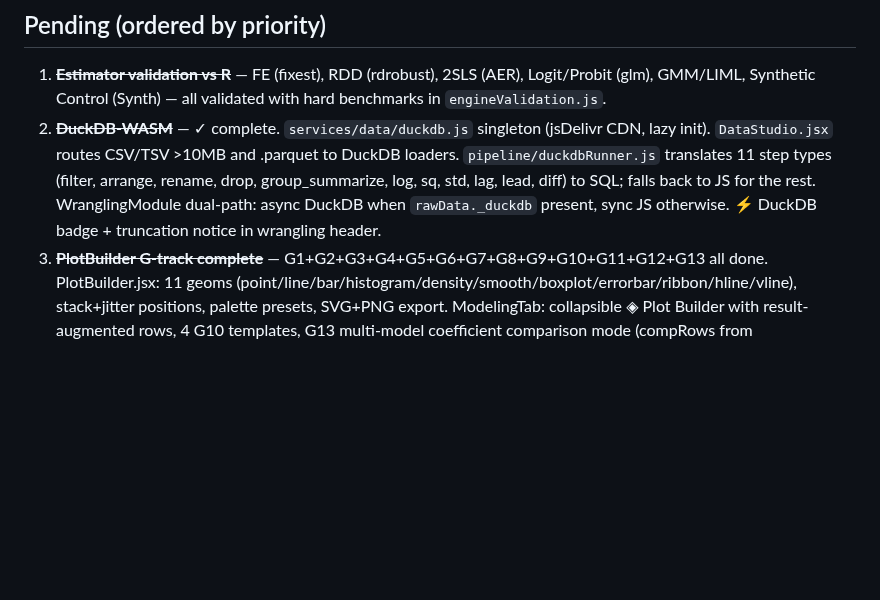
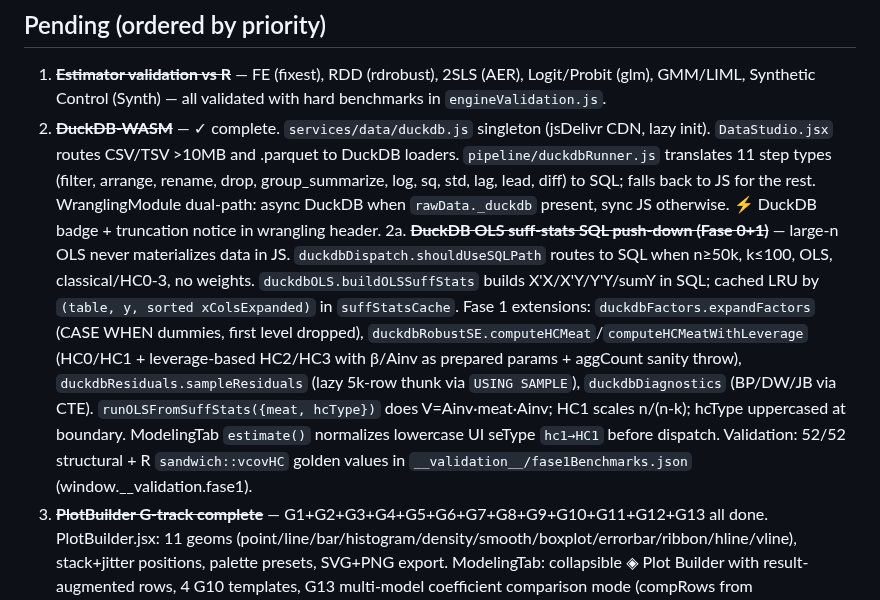
Before and after one commit to 1francom/econsolver, a Markdown page: CLAUDE.md, the part around the change. Rendered like a GitHub page; blank space fills up the shorter version.

Commit message:
docs: mark DuckDB OLS suff-stats SQL push-down (Fase 0+1) done

```diff
--- a/CLAUDE.md
+++ b/CLAUDE.md
@@ -184,6 +184,7 @@ Merge: `join, append`
 ## Pending (ordered by priority)
 1. ~~**Estimator validation vs R**~~ — FE (fixest), RDD (rdrobust), 2SLS (AER), Logit/Probit (glm), GMM/LIML, Synthetic Control (Synth) — all validated with hard benchmarks in `engineValidation.js`.
 2. ~~**DuckDB-WASM**~~ — ✓ complete. `services/data/duckdb.js` singleton (jsDelivr CDN, lazy init). `DataStudio.jsx` routes CSV/TSV >10MB and .parquet to DuckDB loaders. `pipeline/duckdbRunner.js` translates 11 step types (filter, arrange, rename, drop, group_summarize, log, sq, std, lag, lead, diff) to SQL; falls back to JS for the rest. WranglingModule dual-path: async DuckDB when `rawData._duckdb` present, sync JS otherwise. ⚡ DuckDB badge + truncation notice in wrangling header.
+2a. ~~**DuckDB OLS suff-stats SQL push-down (Fase 0+1)**~~ — large-n OLS never materializes data in JS. `duckdbDispatch.shouldUseSQLPath` routes to SQL when n≥50k, k≤100, OLS, classical/HC0-3, no weights. `duckdbOLS.buildOLSSuffStats` builds X'X/X'Y/Y'Y/sumY in SQL; cached LRU by `(table, y, sorted xColsExpanded)` in `suffStatsCache`. Fase 1 extensions: `duckdbFactors.expandFactors` (CASE WHEN dummies, first level dropped), `duckdbRobustSE.computeHCMeat`/`computeHCMeatWithLeverage` (HC0/HC1 + leverage-based HC2/HC3 with β/Ainv as prepared params + aggCount sanity throw), `duckdbResiduals.sampleResiduals` (lazy 5k-row thunk via `USING SAMPLE`), `duckdbDiagnostics` (BP/DW/JB via CTE). `runOLSFromSuffStats({meat, hcType})` does V=Ainv·meat·Ainv; HC1 scales n/(n-k); hcType uppercased at boundary. ModelingTab `estimate()` normalizes lowercase UI seType `hc1→HC1` before dispatch. Validation: 52/52 structural + R `sandwich::vcovHC` golden values in `__validation__/fase1Benchmarks.json` (window.__validation.fase1).
 3. ~~**PlotBuilder G-track complete**~~ — G1+G2+G3+G4+G5+G6+G7+G8+G9+G10+G11+G12+G13 all done. PlotBuilder.jsx: 11 geoms (point/line/bar/histogram/density/smooth/boxplot/errorbar/ribbon/hline/vline), stack+jitter positions, palette presets, SVG+PNG export. ModelingTab: collapsible ◈ Plot Builder with result-augmented rows, 4 G10 templates, G13 multi-model coefficient comparison mode (compRows from pinnedModels, mode toggle, "Coef comparison" template).
 4. ~~**Multi-subset workflow H-track**~~ — H1–H10 complete. H6: multi-subset R/Python/Stata replication scripts. H7: "Download subset bundle" button in ModelingTab. H8: Spec Curve collapsible panel (threshold col/op/range/coefVar, runSpecCurve loop, ribbon+line+point+hline chart). H9: buffer metadata. H10: script overhaul. H5: pipeline branch point UI.
 5. **Contextual export architecture (I-track)** — I1–I7: pipeline export in CleanTab, dataset export in Explorer, comparison export in ModelComparison, auto-detect map vs separate, refactor export services, LaTeX table from comparison.
```
